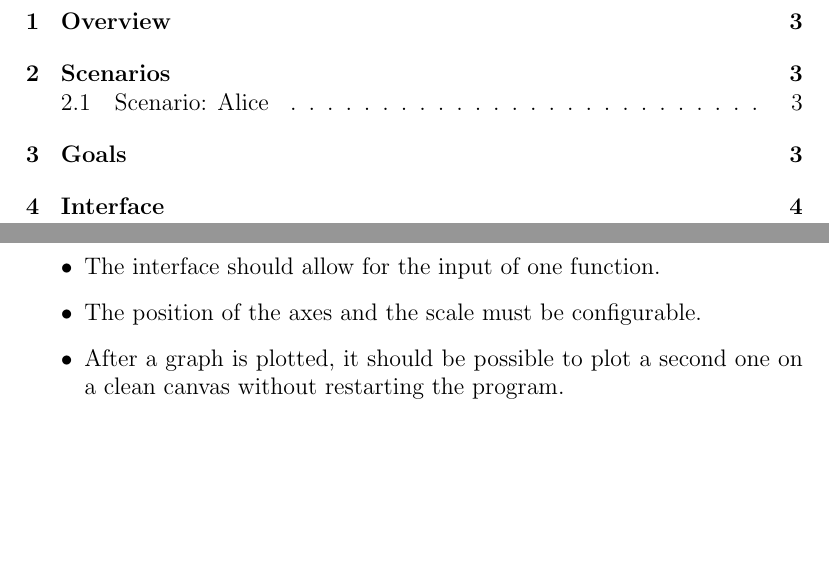
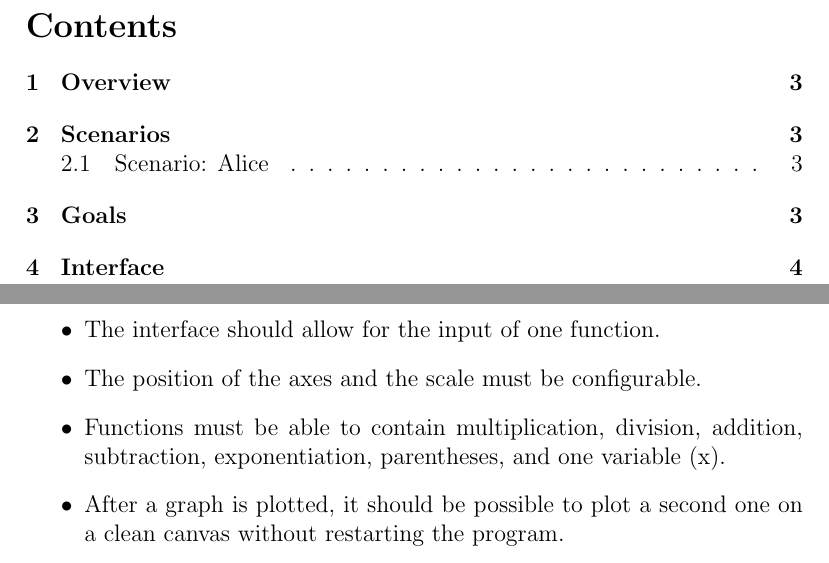
Before and after one commit to jesyspa/TurtleGraph, a LaTeX document (documentation/v0.1/specifications.tex): two parts of pages 2 and 3 of 4, joined at a grey line, cut at the place of the change, the shorter picture padded with empty space. Compiled offline with pdfLaTeX.

Commit message:
Updated specifications.
Defined what a function may contain.

```diff
--- a/documentation/v0.1/specifications.tex
+++ b/documentation/v0.1/specifications.tex
@@ -24,6 +24,7 @@
 		\begin{itemize}
 			\item The interface should allow for the input of one function.
 			\item The position of the axes and the scale must be configurable.
+			\item Functions must be able to contain multiplication, division, addition, subtraction, exponentiation, parentheses, and one variable (x).
 			\item After a graph is plotted, it should be possible to plot a second one on a clean canvas without restarting the program.
 			\item At release time, there should be no open bug reports.\footnote{Work on 0.2 should not begin until 0.1 is released.}
 		\end{itemize}
```
Also changed, not shown: documentation/v0.1/interface1.png, documentation/v0.1/specifications.pdf.
